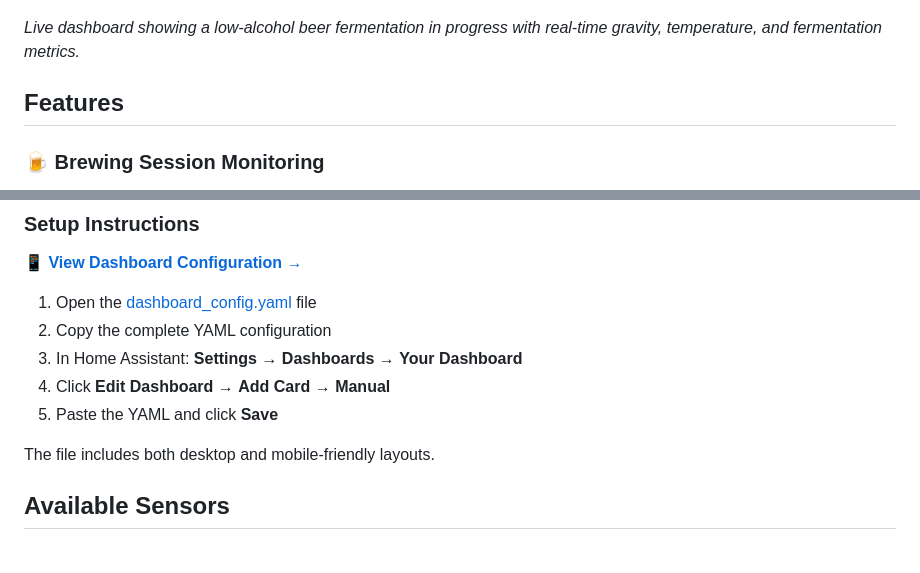
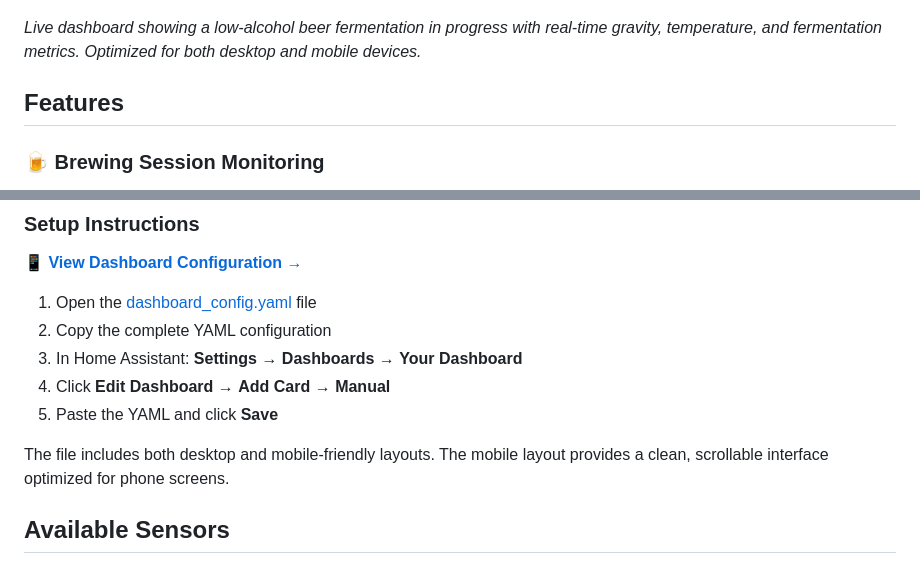
Before and after one commit to sbaird123/rapt-brewing-hacs, a Markdown page: README.md, 2 parts joined by grey strips. Rendered like a GitHub page.

Commit message:
Add mobile dashboard support documentation

```diff
--- a/README.md
+++ b/README.md
@@ -9,7 +9,7 @@ A Home Assistant integration for monitoring brewing sessions with RAPT Pill hydr
 
 ![RAPT Brewing Dashboard](docs/dashboard-screenshot.png)
 
-*Live dashboard showing a low-alcohol beer fermentation in progress with real-time gravity, temperature, and fermentation metrics.*
+*Live dashboard showing a low-alcohol beer fermentation in progress with real-time gravity, temperature, and fermentation metrics. Optimized for both desktop and mobile devices.*
 
 ## Features
 
@@ -123,7 +123,7 @@ The dashboard shows:
 4. Click **Edit Dashboard** → **Add Card** → **Manual**
 5. Paste the YAML and click **Save**
 
-The file includes both desktop and mobile-friendly layouts.
+The file includes both desktop and mobile-friendly layouts. The mobile layout provides a clean, scrollable interface optimized for phone screens.
 
 ## Available Sensors
 
```
